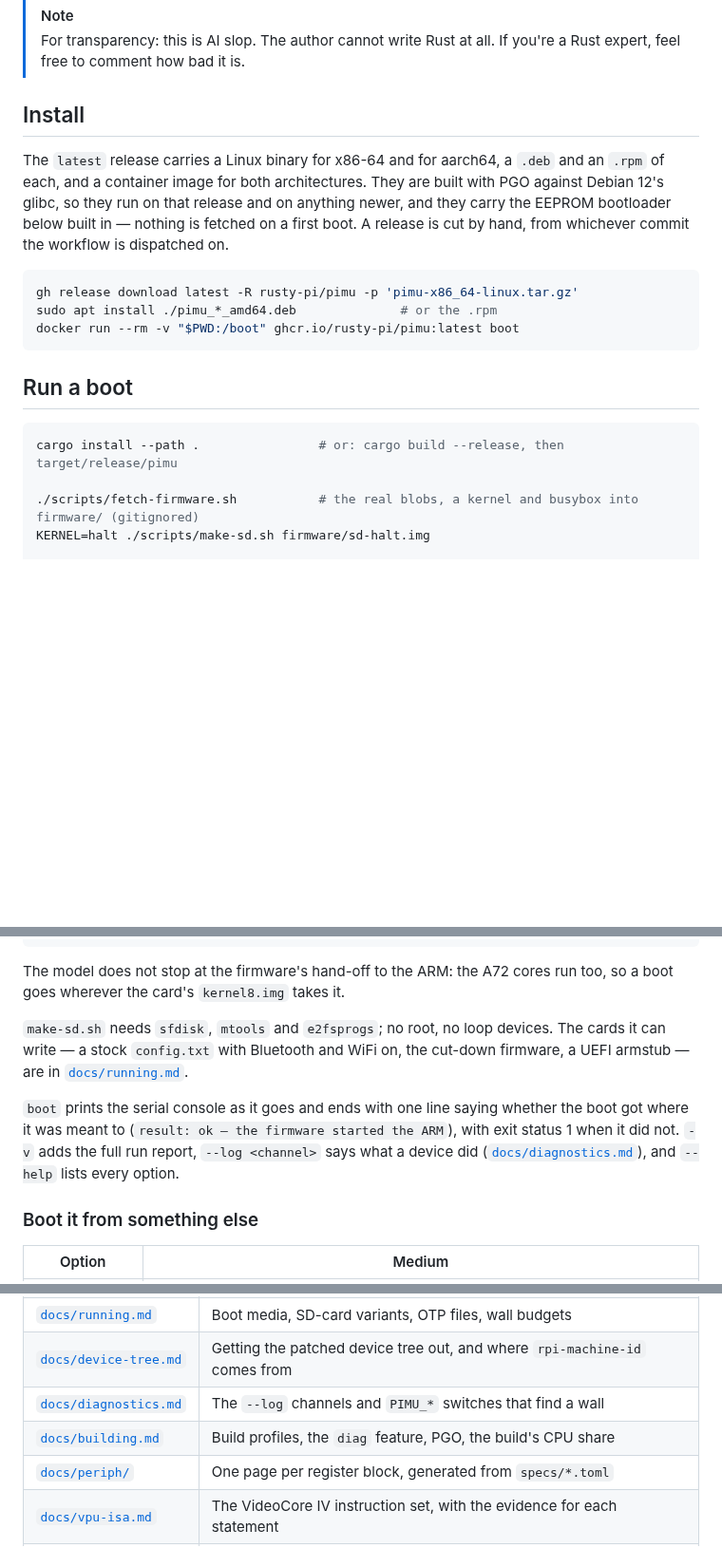
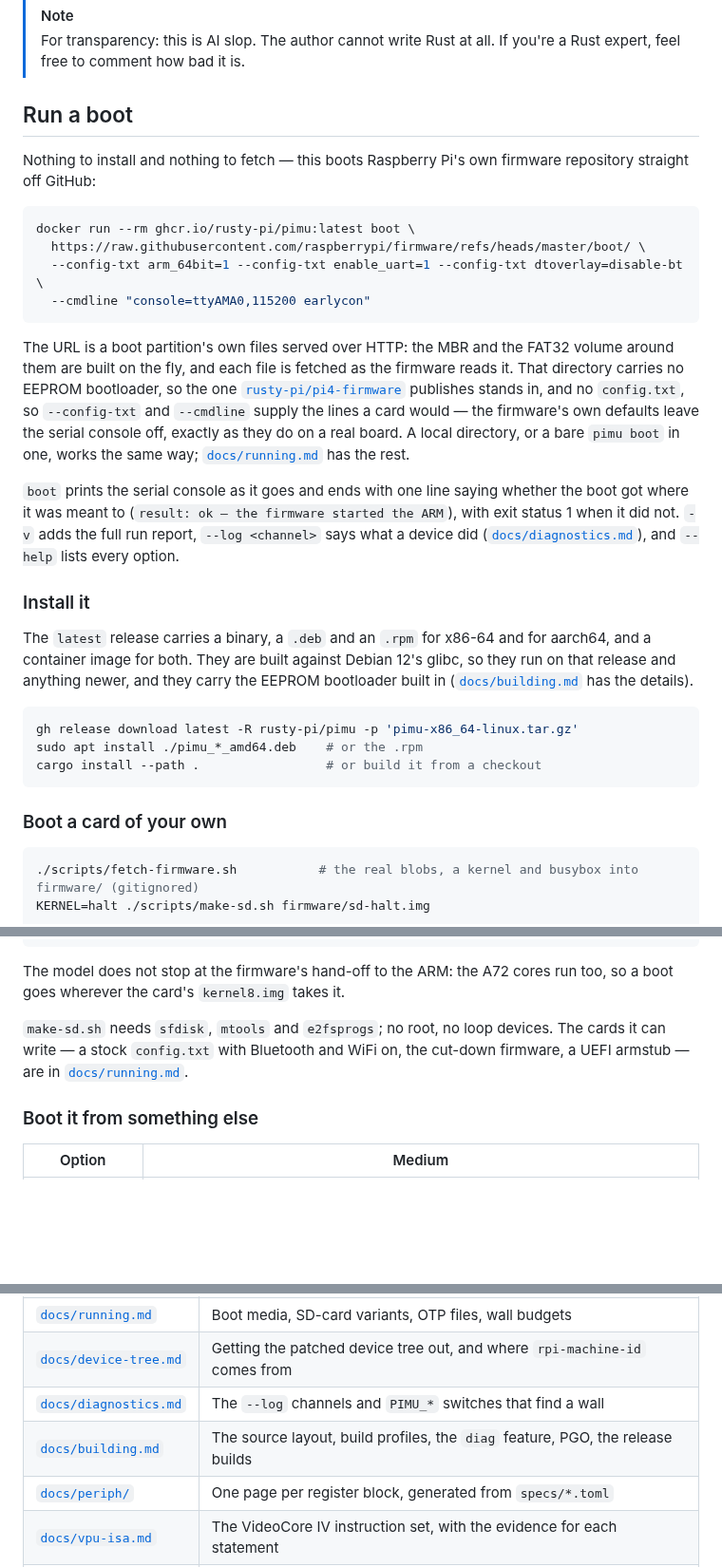
Before and after one commit to rusty-pi/pimu, a Markdown page: README.md, 3 parts joined by grey strips. Shown at 95% size. Rendered like a GitHub page; blank space fills up the shorter version.

````diff
--- a/README.md
+++ b/README.md
@@ -28,26 +28,49 @@ run is deterministic. No off-the-shelf tool does this;
 > For transparency: this is AI slop. The author cannot write Rust at all.
 > If you're a Rust expert, feel free to comment how bad it is.
 
-## Install
+## Run a boot
 
-The `latest` release carries a Linux binary for x86-64 and for aarch64, a `.deb`
-and an `.rpm` of each, and a container image for both architectures. They are
-built with PGO against Debian 12's glibc, so they run on that release and on
-anything newer, and they carry the EEPROM bootloader below built in — nothing is
-fetched on a first boot. A release is cut by hand, from whichever commit the
-workflow is dispatched on.
+Nothing to install and nothing to fetch — this boots Raspberry Pi's own firmware
+repository straight off GitHub:
+
+```bash
+docker run --rm ghcr.io/rusty-pi/pimu:latest boot \
+  https://raw.githubusercontent.com/raspberrypi/firmware/refs/heads/master/boot/ \
+  --config-txt arm_64bit=1 --config-txt enable_uart=1 --config-txt dtoverlay=disable-bt \
+  --cmdline "console=ttyAMA0,115200 earlycon"
+```
+
+The URL is a boot partition's own files served over HTTP: the MBR and the FAT32
+volume around them are built on the fly, and each file is fetched as the firmware
+reads it. That directory carries no EEPROM bootloader, so the one
+[`rusty-pi/pi4-firmware`](https://github.com/rusty-pi/pi4-firmware) publishes
+stands in, and no `config.txt`, so `--config-txt` and `--cmdline` supply the
+lines a card would — the firmware's own defaults leave the serial console off,
+exactly as they do on a real board. A local directory, or a bare `pimu boot` in
+one, works the same way; [`docs/running.md`](docs/running.md) has the rest.
+
+`boot` prints the serial console as it goes and ends with one line saying
+whether the boot got where it was meant to (`result: ok — the firmware started
+the ARM`), with exit status 1 when it did not. `-v` adds the full run report,
+`--log <channel>` says what a device did
+([`docs/diagnostics.md`](docs/diagnostics.md)), and `--help` lists every option.
+
+### Install it
+
+The `latest` release carries a binary, a `.deb` and an `.rpm` for x86-64 and for
+aarch64, and a container image for both. They are built against Debian 12's
+glibc, so they run on that release and anything newer, and they carry the EEPROM
+bootloader built in ([`docs/building.md`](docs/building.md) has the details).
 
 ```bash
 gh release download latest -R rusty-pi/pimu -p 'pimu-x86_64-linux.tar.gz'
-sudo apt install ./pimu_*_amd64.deb              # or the .rpm
-docker run --rm -v "$PWD:/boot" ghcr.io/rusty-pi/pimu:latest boot
+sudo apt install ./pimu_*_amd64.deb    # or the .rpm
+cargo install --path .                 # or build it from a checkout
 ```
 
-## Run a boot
+### Boot a card of your own
 
 ```bash
-cargo install --path .                # or: cargo build --release, then target/release/pimu
-
 ./scripts/fetch-firmware.sh           # the real blobs, a kernel and busybox into firmware/ (gitignored)
 KERNEL=halt ./scripts/make-sd.sh firmware/sd-halt.img
 
@@ -67,12 +90,6 @@ The cards it can write — a stock `config.txt` with Bluetooth and WiFi on, the
 cut-down firmware, a UEFI armstub — are in
 [`docs/running.md`](docs/running.md).
 
-`boot` prints the serial console as it goes and ends with one line saying
-whether the boot got where it was meant to (`result: ok — the firmware started
-the ARM`), with exit status 1 when it did not. `-v` adds the full run report,
-`--log <channel>` says what a device did
-([`docs/diagnostics.md`](docs/diagnostics.md)), and `--help` lists every option.
-
 ### Boot it from something else
 
 | Option | Medium |
@@ -274,7 +221,7 @@ testdata/       in-process scenarios and the boot scenarios, with their goldens
 | [`docs/running.md`](docs/running.md) | Boot media, SD-card variants, OTP files, wall budgets |
 | [`docs/device-tree.md`](docs/device-tree.md) | Getting the patched device tree out, and where `rpi-machine-id` comes from |
 | [`docs/diagnostics.md`](docs/diagnostics.md) | The `--log` channels and `PIMU_*` switches that find a wall |
-| [`docs/building.md`](docs/building.md) | Build profiles, the `diag` feature, PGO, the build's CPU share |
+| [`docs/building.md`](docs/building.md) | The source layout, build profiles, the `diag` feature, PGO, the release builds |
 | [`docs/periph/`](docs/periph/) | One page per register block, generated from `specs/*.toml` |
 | [`docs/vpu-isa.md`](docs/vpu-isa.md) | The VideoCore IV instruction set, with the evidence for each statement |
 | [`docs/references.md`](docs/references.md) | Outside sources: datasheets, kernel drivers, other reverse engineering |
````
Also changed, not shown: other parts of README.md (+28 -98 lines), docs/building.md (+35 -0 lines), docs/running.md (+15 -0 lines).
